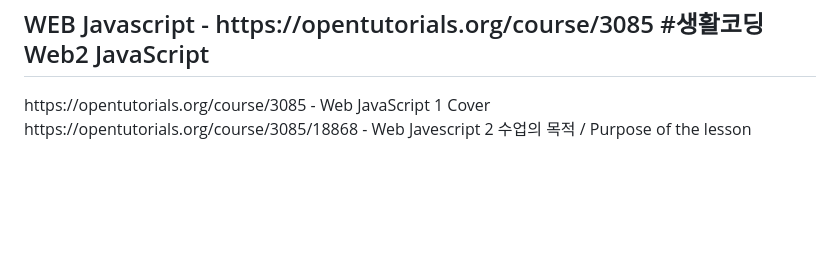
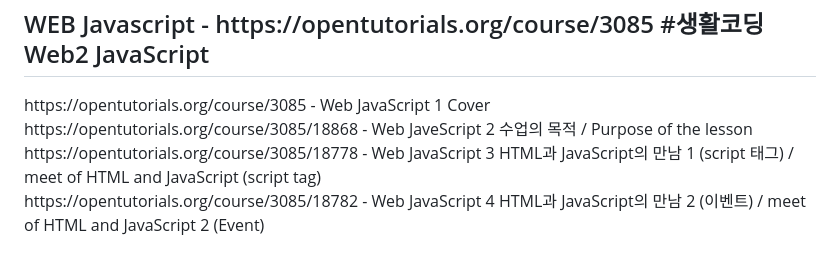
Before and after one commit to KoreanBeaver/HTML-study, a Markdown page: Readme.md, the part around the change. Rendered like a GitHub page; blank space fills up the shorter version.

```diff
--- a/Readme.md
+++ b/Readme.md
@@ -56,6 +56,8 @@
 </p>
 <p>
   https://opentutorials.org/course/3085 - Web JavaScript 1 Cover <br>
-  https://opentutorials.org/course/3085/18868 - Web Javescript 2 수업의 목적 / Purpose of the lesson <br>
+  https://opentutorials.org/course/3085/18868 - Web JaveScript 2 수업의 목적 / Purpose of the lesson <br>
+  https://opentutorials.org/course/3085/18778 - Web JavaScript 3 HTML과 JavaScript의 만남 1 (script 태그) / meet of HTML and JavaScript (script tag) <br>
+  https://opentutorials.org/course/3085/18782 - Web JavaScript 4 HTML과 JavaScript의 만남 2 (이벤트) / meet of HTML and JavaScript 2 (Event) <br>
 
 </p>
```
